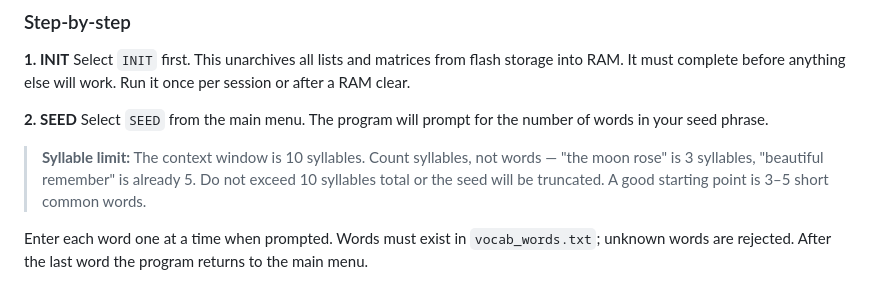
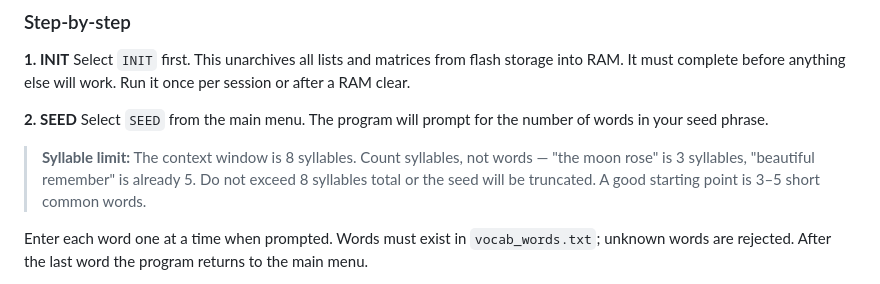
Before and after one commit to exploratorystudios/TILM2, a Markdown page: README.md, the part around the change. GitHub-like rendering.

Commit message:
Change syllable limit to 8 in README
Reduced the maximum syllable limit for seed phrases to enhance usability.

```diff
--- a/README.md
+++ b/README.md
@@ -178,7 +178,7 @@ Select `INIT` first. This unarchives all lists and matrices from flash storage i
 **2. SEED**
 Select `SEED` from the main menu. The program will prompt for the number of words in your seed phrase.
 
-> **Syllable limit:** The context window is 10 syllables. Count syllables, not words — "the moon rose" is 3 syllables, "beautiful remember" is already 5. Do not exceed 10 syllables total or the seed will be truncated. A good starting point is 3–5 short common words.
+> **Syllable limit:** The context window is 8 syllables. Count syllables, not words — "the moon rose" is 3 syllables, "beautiful remember" is already 5. Do not exceed 8 syllables total or the seed will be truncated. A good starting point is 3–5 short common words.
 
 Enter each word one at a time when prompted. Words must exist in `vocab_words.txt`; unknown words are rejected. After the last word the program returns to the main menu.
 
```
